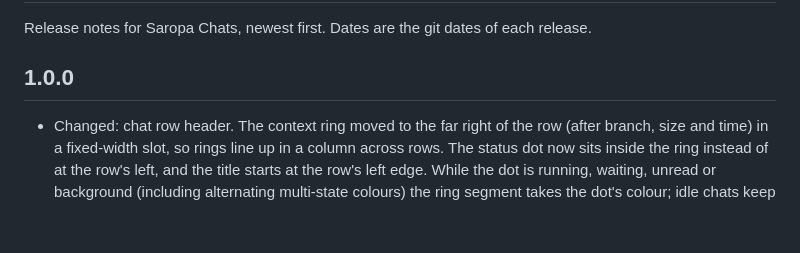
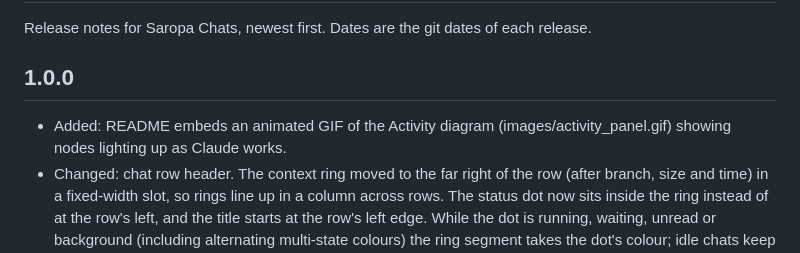
Before and after one commit to saropa/claude-chat-explorer, a Markdown page: CHANGELOG.md, the part around the change. Rendered like a GitHub page; blank space fills up the shorter version.

```diff
--- a/CHANGELOG.md
+++ b/CHANGELOG.md
@@ -3,6 +3,7 @@
 Release notes for Saropa Chats, newest first. Dates are the git dates of each release.
 
 ## 1.0.0
+- Added: README embeds an animated GIF of the Activity diagram (images/activity_panel.gif) showing nodes lighting up as Claude works.
 - Changed: chat row header. The context ring moved to the far right of the row (after branch, size and time) in a fixed-width slot, so rings line up in a column across rows. The status dot now sits inside the ring instead of at the row's left, and the title starts at the row's left edge. While the dot is running, waiting, unread or background (including alternating multi-state colours) the ring segment takes the dot's colour; idle chats keep the blue, warning and error ring colours.
 - Added: the setting "Keep Claude sessions warm" (`saropaChats.keepWarm.enabled`, off by default; also on the Options screen). When on, the extension copies a small Node.js script to `~/.claude/saropa-chats/keep_warm.js` and adds it to `~/.claude/settings.json` as a Stop hook. An idle session is pinged after 50 minutes with a short "warm" reply so the 1-hour prompt cache is re-read instead of rewritten; pings stop after 20 in a row until a real message is sent. Turning the setting off removes only that hook. Needs Node.js on the PATH; an unreadable settings.json is never overwritten. Pause with `~/.claude/keepwarm.off` or `.claude/keepwarm.off` in a project.
 - Added: "Show All Chats" in the Activity ... menu (setting `saropaChats.activity.allChats`, off by default; applies without a reload). The diagram then shows the flashes and background-task pills of every live chat (up to 8 at once, the focused chat first), not only the focused one. The focused chat still keeps its caption and waiting state.
```
Also changed, not shown: README.md (+2 -0 lines), bugs/docs_readme_screenshot_old_name.md (+2 -1 lines), images/activity_panel.gif (added).
